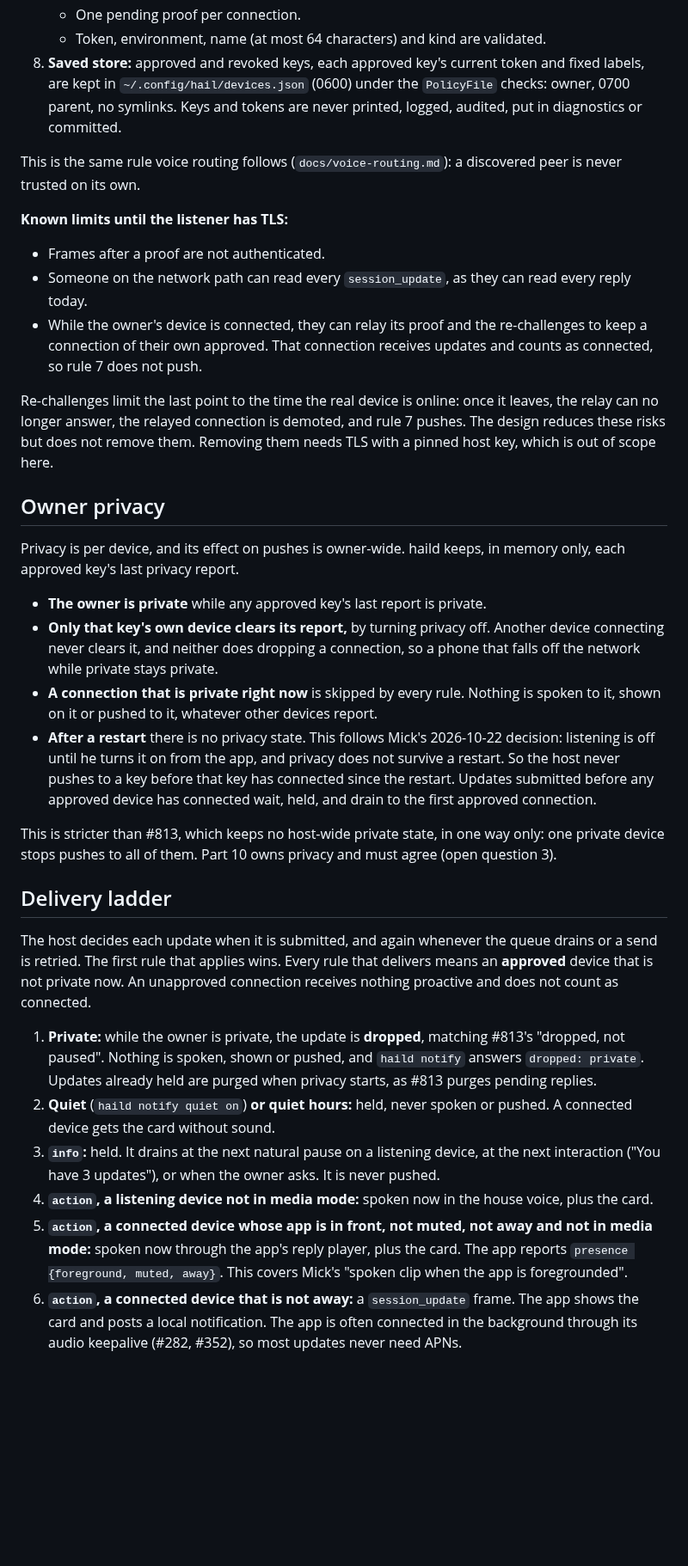
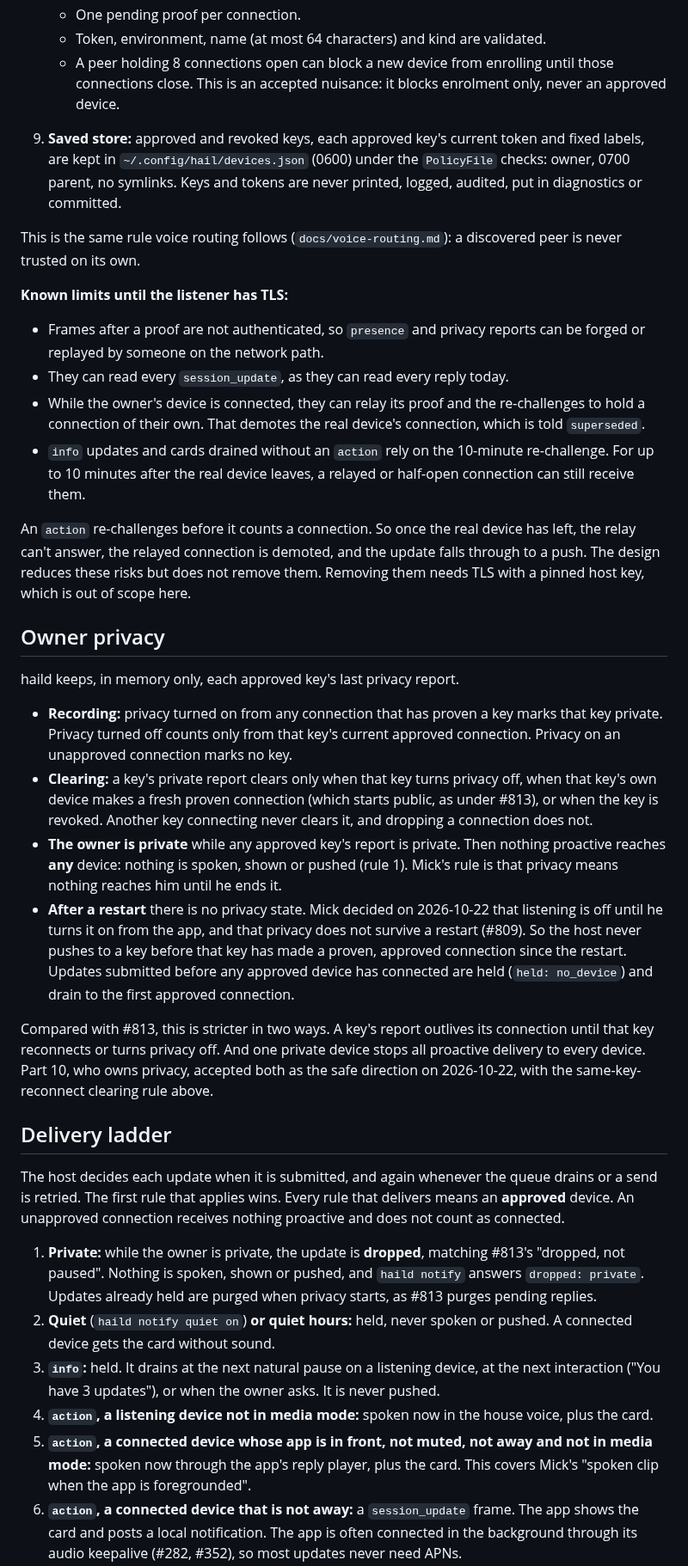
Before and after one commit to mickdarling/hailing-station, a Markdown page: docs/proactive-notifications.md, the part around one of its changes. Shown at 86% size. Drawn GitHub-style; blank space fills up the shorter version.

```diff
--- a/docs/proactive-notifications.md
+++ b/docs/proactive-notifications.md
@@ -63,43 +77,51 @@ claims. It is trusted only for holding a private key the owner approved.
    - One pending proof per connection.
    - Token, environment, name (at most 64 characters) and kind are validated.
-8. **Saved store:** approved and revoked keys, each approved key's current token and fixed labels, are kept in
+   - A peer holding 8 connections open can block a new device from enrolling until those connections close. This is
+     an accepted nuisance: it blocks enrolment only, never an approved device.
+9. **Saved store:** approved and revoked keys, each approved key's current token and fixed labels, are kept in
    `~/.config/hail/devices.json` (0600) under the `PolicyFile` checks: owner, 0700 parent, no symlinks. Keys and
    tokens are never printed, logged, audited, put in diagnostics or committed.
 
 This is the same rule voice routing follows (`docs/voice-routing.md`): a discovered peer is never trusted on its own.
 
 **Known limits until the listener has TLS:**
-- Frames after a proof are not authenticated.
-- Someone on the network path can read every `session_update`, as they can read every reply today.
-- While the owner's device is connected, they can relay its proof and the re-challenges to keep a connection of
-  their own approved. That connection receives updates and counts as connected, so rule 7 does not push.
+- Frames after a proof are not authenticated, so `presence` and privacy reports can be forged or replayed by
+  someone on the network path.
+- They can read every `session_update`, as they can read every reply today.
+- While the owner's device is connected, they can relay its proof and the re-challenges to hold a connection of their
+  own. That demotes the real device's connection, which is told `superseded`.
+- `info` updates and cards drained without an `action` rely on the 10-minute re-challenge. For up to 10 minutes after
+  the real device leaves, a relayed or half-open connection can still receive them.
 
-Re-challenges limit the last point to the time the real device is online: once it leaves, the relay can no longer
-answer, the relayed connection is demoted, and rule 7 pushes. The design reduces these risks but does not remove
-them. Removing them needs TLS with a pinned host key, which is out of scope here.
+An `action` re-challenges before it counts a connection. So once the real device has left, the relay can't answer,
+the relayed connection is demoted, and the update falls through to a push. The design reduces these risks but does
+not remove them. Removing them needs TLS with a pinned host key, which is out of scope here.
 
 ## Owner privacy
 
-Privacy is per device, and its effect on pushes is owner-wide. haild keeps, in memory only, each approved key's last
-privacy report.
-- **The owner is private** while any approved key's last report is private.
-- **Only that key's own device clears its report,** by turning privacy off. Another device connecting never clears
-  it, and neither does dropping a connection, so a phone that falls off the network while private stays private.
-- **A connection that is private right now** is skipped by every rule. Nothing is spoken to it, shown on it or
-  pushed to it, whatever other devices report.
-- **After a restart** there is no privacy state. This follows Mick's 2026-10-22 decision: listening is off until he
-  turns it on from the app, and privacy does not survive a restart. So the host never pushes to a key before that key
-  has connected since the restart. Updates submitted before any approved device has connected wait, held, and drain
-  to the first approved connection.
+haild keeps, in memory only, each approved key's last privacy report.
+- **Recording:** privacy turned on from any connection that has proven a key marks that key private. Privacy turned
+  off counts only from that key's current approved connection. Privacy on an unapproved connection marks no key.
+- **Clearing:** a key's private report clears only when that key turns privacy off, when that key's own device makes
+  a fresh proven connection (which starts public, as under #813), or when the key is revoked. Another key connecting
+  never clears it, and dropping a connection does not.
+- **The owner is private** while any approved key's report is private. Then nothing proactive reaches **any**
+  device: nothing is spoken, shown or pushed (rule 1). Mick's rule is that privacy means nothing reaches him until he
+  ends it.
+- **After a restart** there is no privacy state. Mick decided on 2026-10-22 that listening is off until he turns it
+  on from the app, and that privacy does not survive a restart (#809). So the host never pushes to a key before that
+  key has made a proven, approved connection since the restart. Updates submitted before any approved device has
+  connected are held (`held: no_device`) and drain to the first approved connection.
 
-This is stricter than #813, which keeps no host-wide private state, in one way only: one private device stops pushes
-to all of them. Part 10 owns privacy and must agree (open question 3).
+Compared with #813, this is stricter in two ways. A key's report outlives its connection until that key reconnects or
+turns privacy off. And one private device stops all proactive delivery to every device. Part 10, who owns privacy,
+accepted both as the safe direction on 2026-10-22, with the same-key-reconnect clearing rule above.
 
 ## Delivery ladder
 
 The host decides each update when it is submitted, and again whenever the queue drains or a send is retried. The
-first rule that applies wins. Every rule that delivers means an **approved** device that is not private now. An
-unapproved connection receives nothing proactive and does not count as connected.
+first rule that applies wins. Every rule that delivers means an **approved** device. An unapproved connection
+receives nothing proactive and does not count as connected.
 
 1. **Private:** while the owner is private, the update is **dropped**, matching #813's "dropped, not paused". Nothing
    is spoken, shown or pushed, and `haild notify` answers `dropped: private`. Updates already held are purged when
@@ -110,8 +132,7 @@ unapproved connection receives nothing proactive and does not count as connected
    3 updates"), or when the owner asks. It is never pushed.
 4. **`action`, a listening device not in media mode:** spoken now in the house voice, plus the card.
 5. **`action`, a connected device whose app is in front, not muted, not away and not in media mode:** spoken now
-   through the app's reply player, plus the card. The app reports `presence {foreground, muted, away}`. This covers
-   Mick's "spoken clip when the app is foregrounded".
+   through the app's reply player, plus the card. This covers Mick's "spoken clip when the app is foregrounded".
 6. **`action`, a connected device that is not away:** a `session_update` frame. The app shows the card and posts a
    local notification. The app is often connected in the background through its audio keepalive (#282, #352), so most
    updates never need APNs.
```
Also changed, not shown: other parts of docs/proactive-notifications.md (+76 -47 lines).
